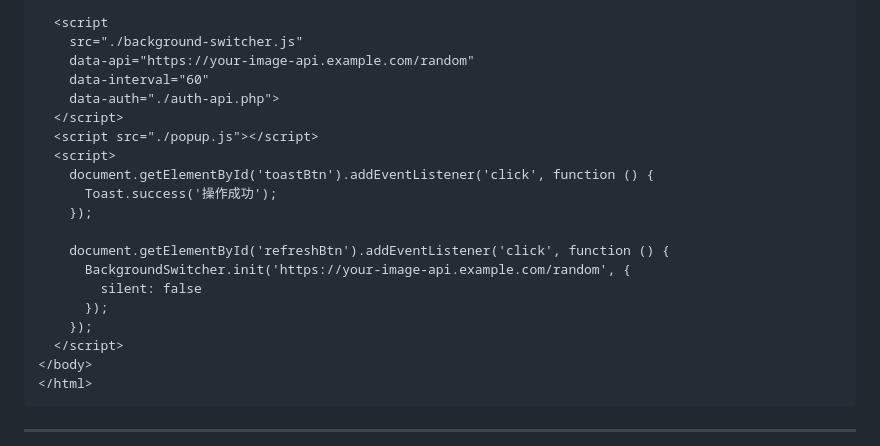
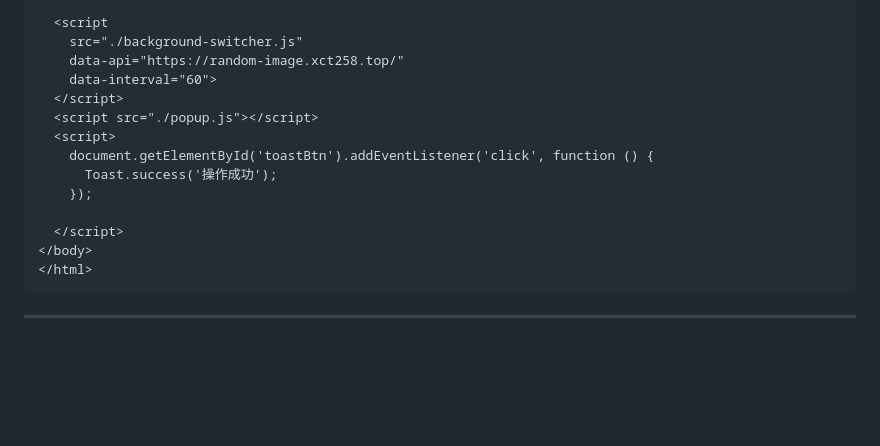
Before and after one commit to xct258/web-TaskOps, a Markdown page: 通用js文件/README.md, the part around one of its changes. GitHub-like rendering; blank space fills up the shorter version.

Commit message:
更新使用示例

```diff
--- a/通用js文件/README.md
+++ b/通用js文件/README.md
@@ -706,9 +706,8 @@ setTimeout(function () {
 
   <script
     src="./background-switcher.js"
-    data-api="https://your-image-api.example.com/random"
-    data-interval="60"
-    data-auth="./auth-api.php">
+    data-api="https://random-image.xct258.top/"
+    data-interval="60">
   </script>
   <script src="./popup.js"></script>
   <script>
@@ -716,11 +715,6 @@ setTimeout(function () {
       Toast.success('操作成功');
     });
 
-    document.getElementById('refreshBtn').addEventListener('click', function () {
-      BackgroundSwitcher.init('https://your-image-api.example.com/random', {
-        silent: false
-      });
-    });
   </script>
 </body>
 </html>
```
Also changed, not shown: other parts of 通用js文件/README.md (+1 -1 lines).
